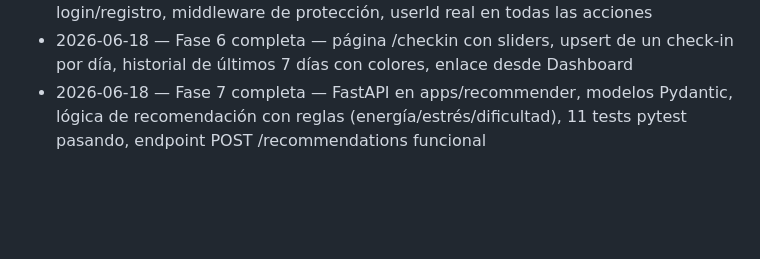
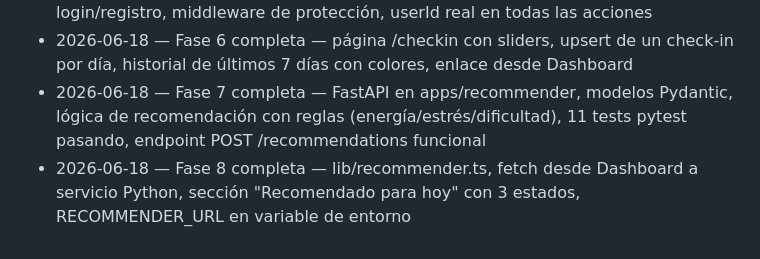
Before and after one commit to Josepicado95/projectapp, a Markdown page: ROADMAP.md, the part around the change. GitHub-like rendering; blank space fills up the shorter version.

Commit message:
chore: update progress — Fase 8 complete, Fase 9 pending

```diff
--- a/ROADMAP.md
+++ b/ROADMAP.md
@@ -413,3 +413,4 @@ Ideas para después del MVP (no es obligatorio hacerlas todas, ni en este orden)
 - 2026-06-18 — Fase 5 completa — Auth.js v5 con Credentials, bcryptjs, login/registro, middleware de protección, userId real en todas las acciones
 - 2026-06-18 — Fase 6 completa — página /checkin con sliders, upsert de un check-in por día, historial de últimos 7 días con colores, enlace desde Dashboard
 - 2026-06-18 — Fase 7 completa — FastAPI en apps/recommender, modelos Pydantic, lógica de recomendación con reglas (energía/estrés/dificultad), 11 tests pytest pasando, endpoint POST /recommendations funcional
+- 2026-06-18 — Fase 8 completa — lib/recommender.ts, fetch desde Dashboard a servicio Python, sección "Recomendado para hoy" con 3 estados, RECOMMENDER_URL en variable de entorno
```
Also changed, not shown: CLAUDE.md (+9 -11 lines).
